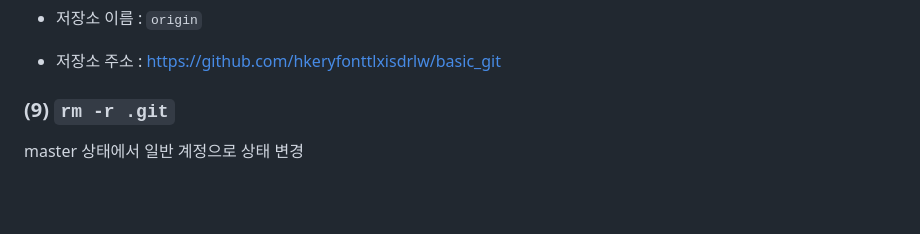
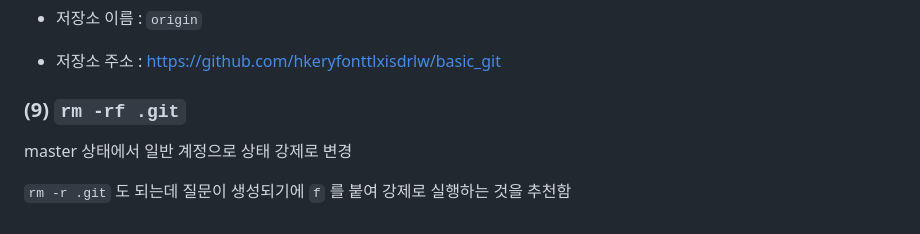
Before and after one commit to HaJeong-K/multi_cam_total, a Markdown page: github_특강/markdown/01_Git_명령어_정리_김하정.md, the part around the change. Rendered like a GitHub page; blank space fills up the shorter version.

Commit message:
Update 01_Git_명령어_정리_김하정.md
master 상태에서 강제로 일반 계정 상태로 변경하는 코드를 수정함

```diff
--- a/github_특강/markdown/01_Git_명령어_정리_김하정.md
+++ b/github_특강/markdown/01_Git_명령어_정리_김하정.md
@@ -227,6 +227,8 @@ Date: Tue Mar 16 15:55:10 2021 +0900
 
 
 
-### (9) `rm -r .git`
+### (9) `rm -rf .git`
 
-master 상태에서 일반 계정으로 상태 변경
+master 상태에서 일반 계정으로 상태 강제로 변경
+
+`rm -r .git` 도 되는데 질문이 생성되기에 `f` 를 붙여 강제로 실행하는 것을 추천함
```
